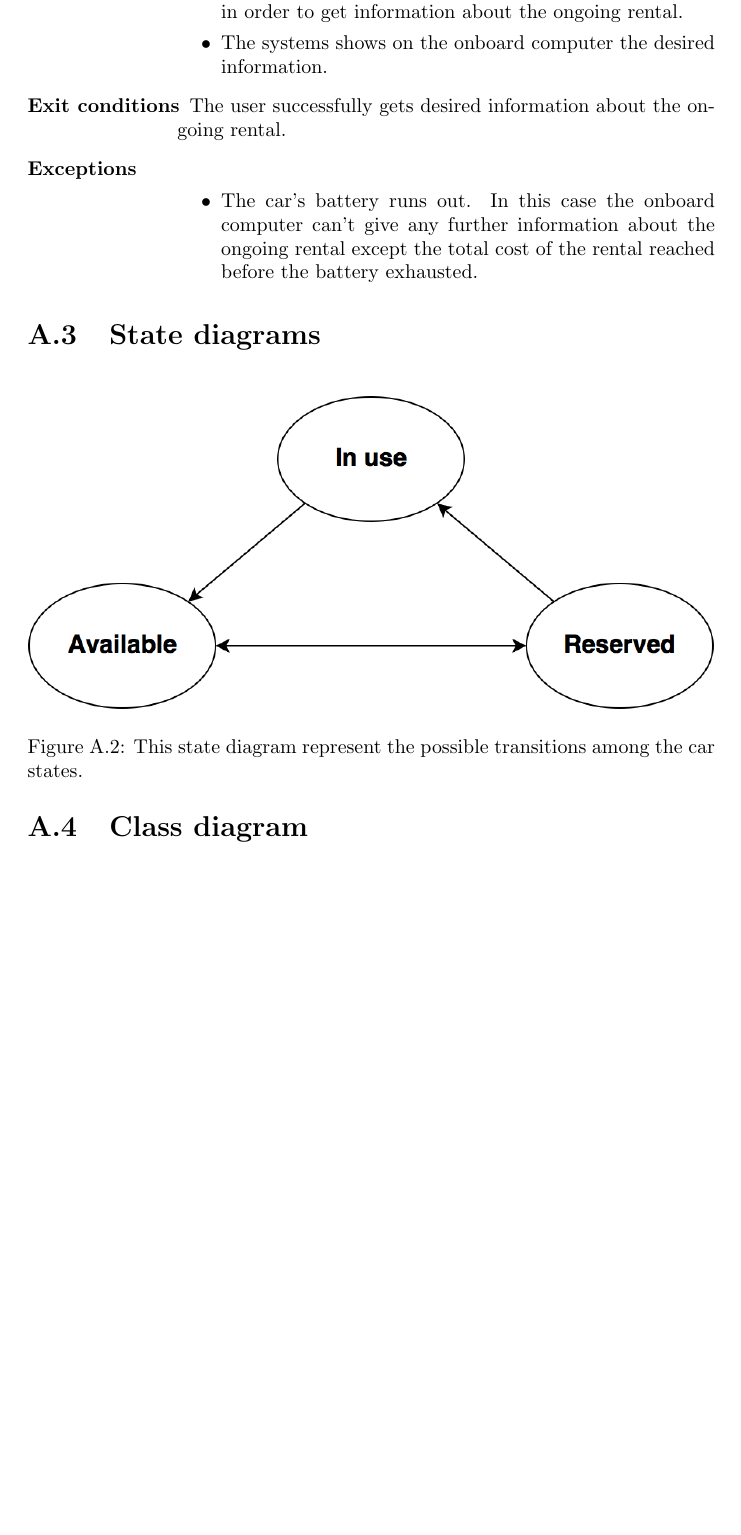
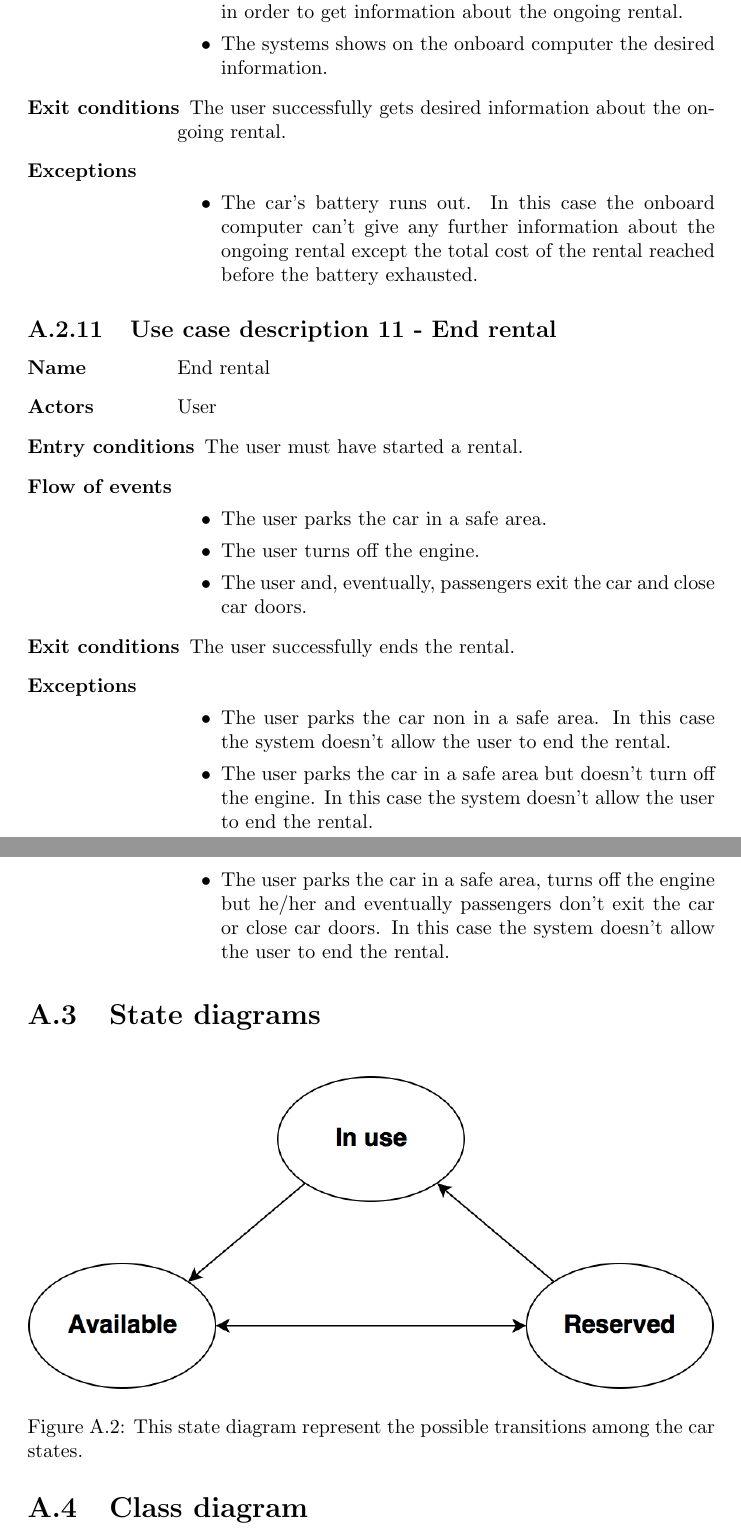
Before and after one commit to rpressiani/se2-project-2016, a LaTeX document (RASD/main.tex, which reads RASD/chapters/appendices/appendix-a/sections/a-2-use-case-diagram.tex): part of page 29 of 32 before the commit and two parts of pages 29 and 30 of 33 after it, the two joined at a grey line, cut so that both start at the same text, the shorter picture padded with empty space. Compiled offline with pdfLaTeX.

Commit message:
added usecase description 11

```diff
--- a/RASD/chapters/appendices/appendix-a/sections/a-2-use-case-diagram.tex
+++ b/RASD/chapters/appendices/appendix-a/sections/a-2-use-case-diagram.tex
@@ -206,3 +206,25 @@
 				\item The car's battery runs out. In this case the onboard computer can't give any further information about the ongoing rental except the total cost of the rental reached before the battery exhausted.
 			\end{itemize}
 	\end{labeling}
+
+\subsection{Use case description 11 - End rental}
+\begin{labeling}{use-case-desc-11}
+		\item[\textbf{Name}] End rental
+		\item[\textbf{Actors}] User
+		\item[\textbf{Entry conditions}] The user must have started a rental.
+		\item[\textbf{Flow of events}]
+			\begin{itemize}
+				\item[]
+				\item The user parks the car in a safe area.
+				\item The user turns off the engine.
+				\item The user and, eventually, passengers exit the car and close car doors.
+			\end{itemize}
+		\item[\textbf{Exit conditions}] The user successfully ends the rental.
+		\item[\textbf{Exceptions}]
+			\begin{itemize}
+				\item[]
+				\item The user parks the car non in a safe area. In this case the system doesn't allow the user to end the rental.
+				\item The user parks the car in a safe area but doesn't turn off the engine. In this case the system doesn't allow the user to end the rental.
+				\item The user parks the car in a safe area, turns off the engine but he/her and eventually passengers don't exit the car or close car doors. In this case the system doesn't allow the user to end the rental.
+			\end{itemize}
+	\end{labeling}
```
